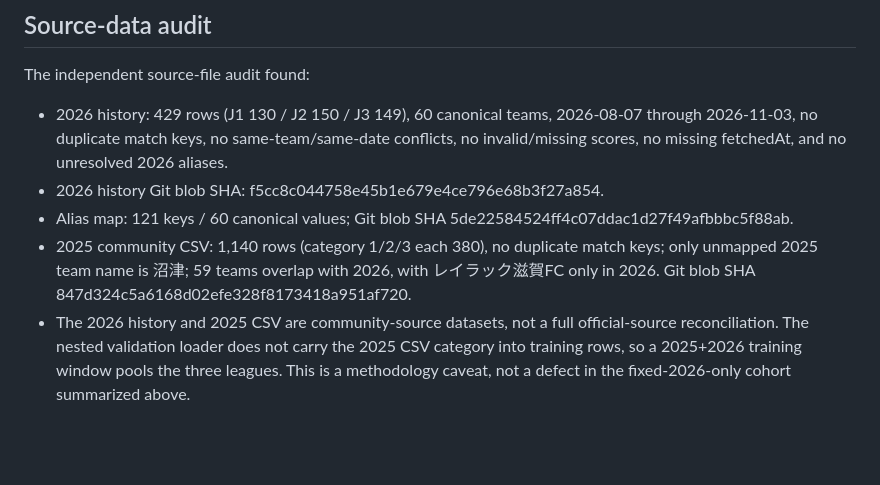
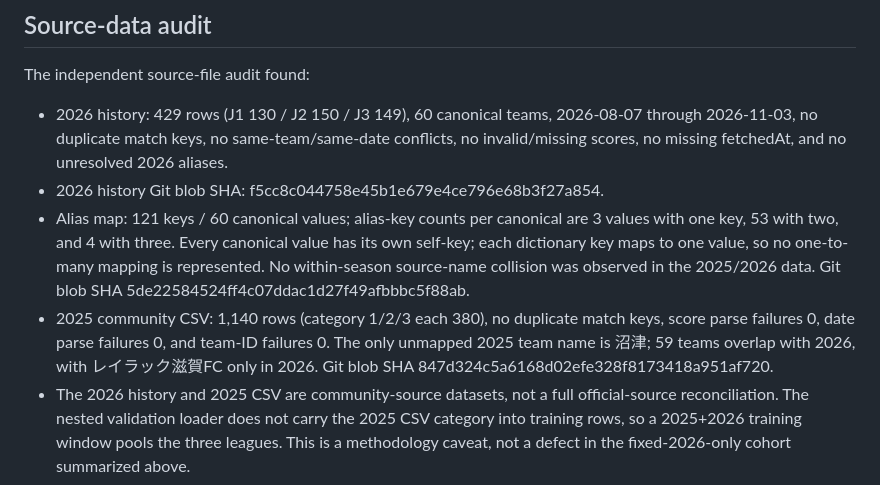
Before and after one commit to sigulun555-lab/gpt, a Markdown page: verification/goal3_independent/GOAL3_OUTER_REVIEW_2026-11-04.md, the part around the change. Rendered like a GitHub page; blank space fills up the shorter version.

Commit message:
docs: detail alias collisions and 2025 source validation

```diff
--- a/verification/goal3_independent/GOAL3_OUTER_REVIEW_2026-11-04.md
+++ b/verification/goal3_independent/GOAL3_OUTER_REVIEW_2026-11-04.md
@@ -65,8 +65,8 @@ The independent source-file audit found:
 
 - 2026 history: 429 rows (J1 130 / J2 150 / J3 149), 60 canonical teams, 2026-08-07 through 2026-11-03, no duplicate match keys, no same-team/same-date conflicts, no invalid/missing scores, no missing fetchedAt, and no unresolved 2026 aliases.
 - 2026 history Git blob SHA: f5cc8c044758e45b1e679e4ce796e68b3f27a854.
-- Alias map: 121 keys / 60 canonical values; Git blob SHA 5de22584524ff4c07ddac1d27f49afbbbc5f88ab.
-- 2025 community CSV: 1,140 rows (category 1/2/3 each 380), no duplicate match keys; only unmapped 2025 team name is 沼津; 59 teams overlap with 2026, with レイラック滋賀FC only in 2026. Git blob SHA 847d324c5a6168d02efe328f8173418a951af720.
+- Alias map: 121 keys / 60 canonical values; alias-key counts per canonical are 3 values with one key, 53 with two, and 4 with three. Every canonical value has its own self-key; each dictionary key maps to one value, so no one-to-many mapping is represented. No within-season source-name collision was observed in the 2025/2026 data. Git blob SHA 5de22584524ff4c07ddac1d27f49afbbbc5f88ab.
+- 2025 community CSV: 1,140 rows (category 1/2/3 each 380), no duplicate match keys, score parse failures 0, date parse failures 0, and team-ID failures 0. The only unmapped 2025 team name is 沼津; 59 teams overlap with 2026, with レイラック滋賀FC only in 2026. Git blob SHA 847d324c5a6168d02efe328f8173418a951af720.
 - The 2026 history and 2025 CSV are community-source datasets, not a full official-source reconciliation. The nested validation loader does not carry the 2025 CSV category into training rows, so a 2025+2026 training window pools the three leagues. This is a methodology caveat, not a defect in the fixed-2026-only cohort summarized above.
 
 ## Bootstrap interpretation
```
